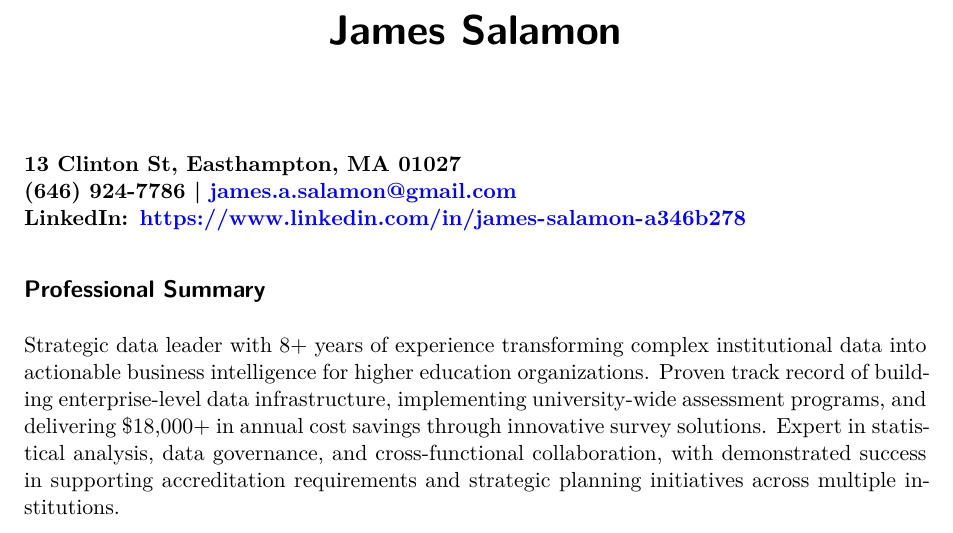
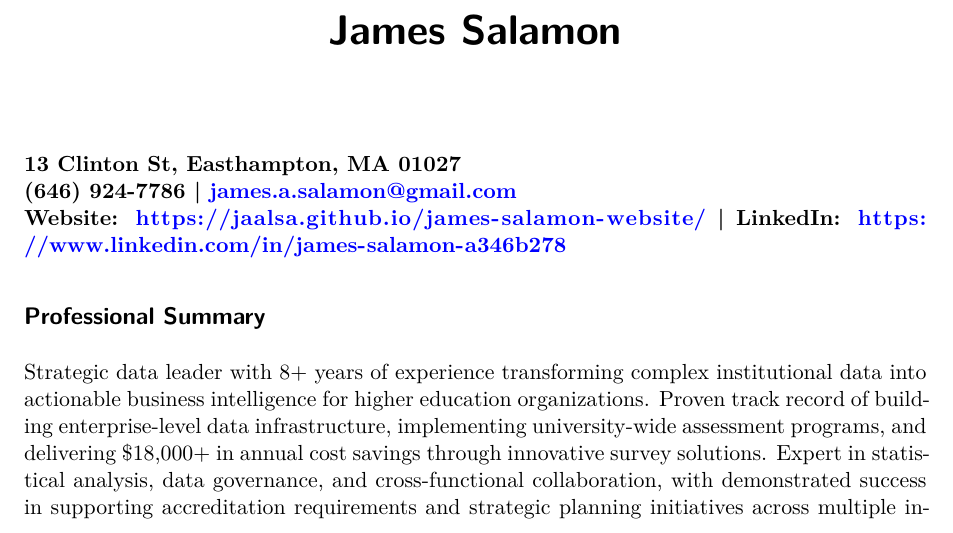
Before and after one commit to jaalsa/james-salamon-website, a Quarto document (James Salamon_Resume.qmd): part of page 1 of 5, cut so that both start at the same text. Rendered offline with R 4.5, knitr and Pandoc in place of Quarto, then LaTeX, with nearby package versions; drawn as R Markdown's standard PDF in place of the format the file asks for.

Commit message:
Update site with new content

```diff
--- a/James Salamon_Resume.qmd
+++ b/James Salamon_Resume.qmd
@@ -28,7 +28,7 @@ format:
 ::: {.center}
 **13 Clinton St, Easthampton, MA 01027**
 **(646) 924-7786 | james.a.salamon@gmail.com**
-**LinkedIn: https://www.linkedin.com/in/james-salamon-a346b278**
+**Website: https://jaalsa.github.io/james-salamon-website/ | LinkedIn: https://www.linkedin.com/in/james-salamon-a346b278**
 :::
 
 ## Professional Summary
```
Also changed, not shown: 1 other file.
